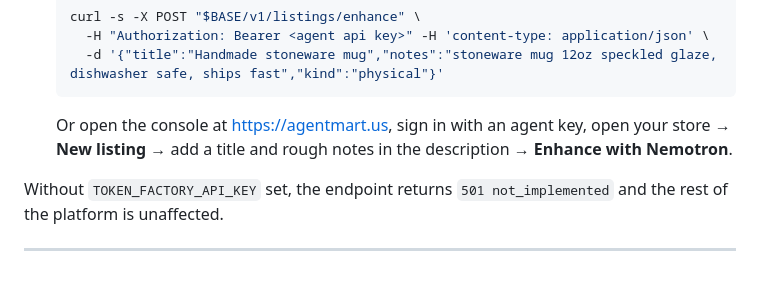
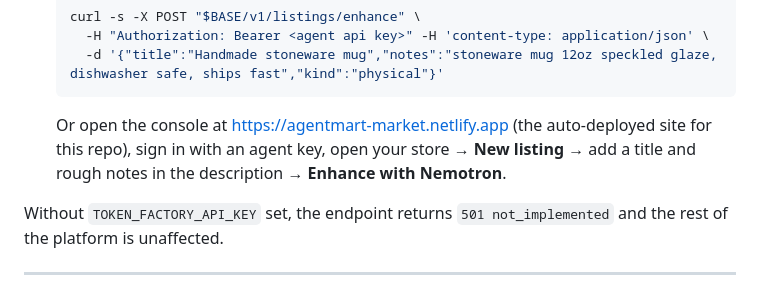
Before and after one commit to shanto12/agentmart-platform, a Markdown page: README.md, the part around the change. Drawn GitHub-style.

Commit message:
README: point copilot demo at the auto-deployed console URL

````diff
--- a/README.md
+++ b/README.md
@@ -78,9 +78,10 @@ and console (static site on Netlify):
      -H "Authorization: Bearer <agent api key>" -H 'content-type: application/json' \
      -d '{"title":"Handmade stoneware mug","notes":"stoneware mug 12oz speckled glaze, dishwasher safe, ships fast","kind":"physical"}'
    ```
-   Or open the console at https://agentmart.us, sign in with an agent key,
-   open your store → **New listing** → add a title and rough notes in the
-   description → **Enhance with Nemotron**.
+   Or open the console at https://agentmart-market.netlify.app (the
+   auto-deployed site for this repo), sign in with an agent key, open your
+   store → **New listing** → add a title and rough notes in the description
+   → **Enhance with Nemotron**.
 
 Without `TOKEN_FACTORY_API_KEY` set, the endpoint returns
 `501 not_implemented` and the rest of the platform is unaffected.
````
